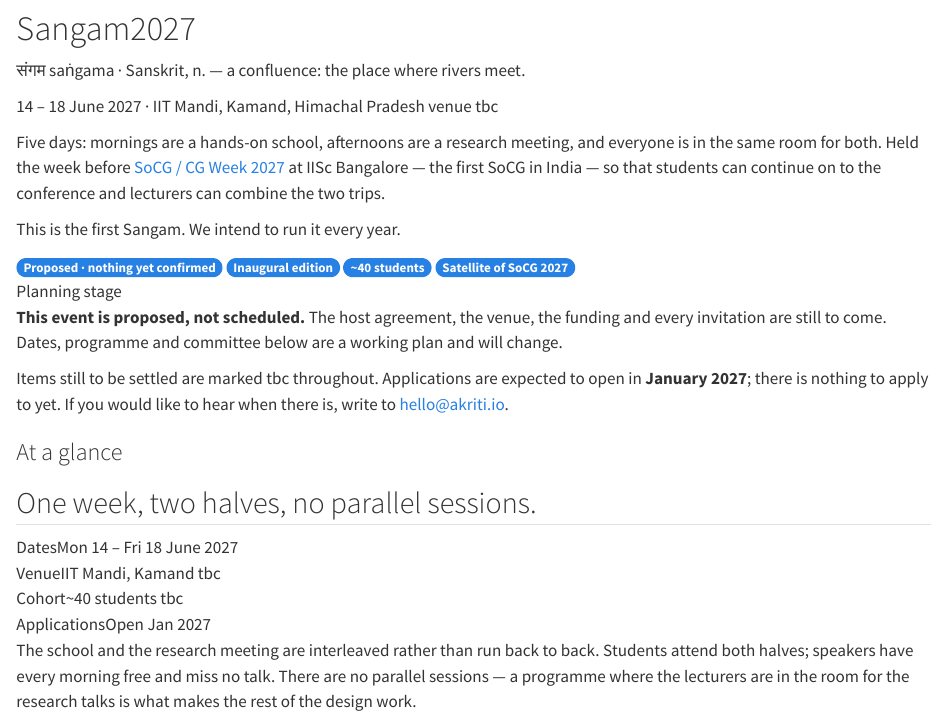
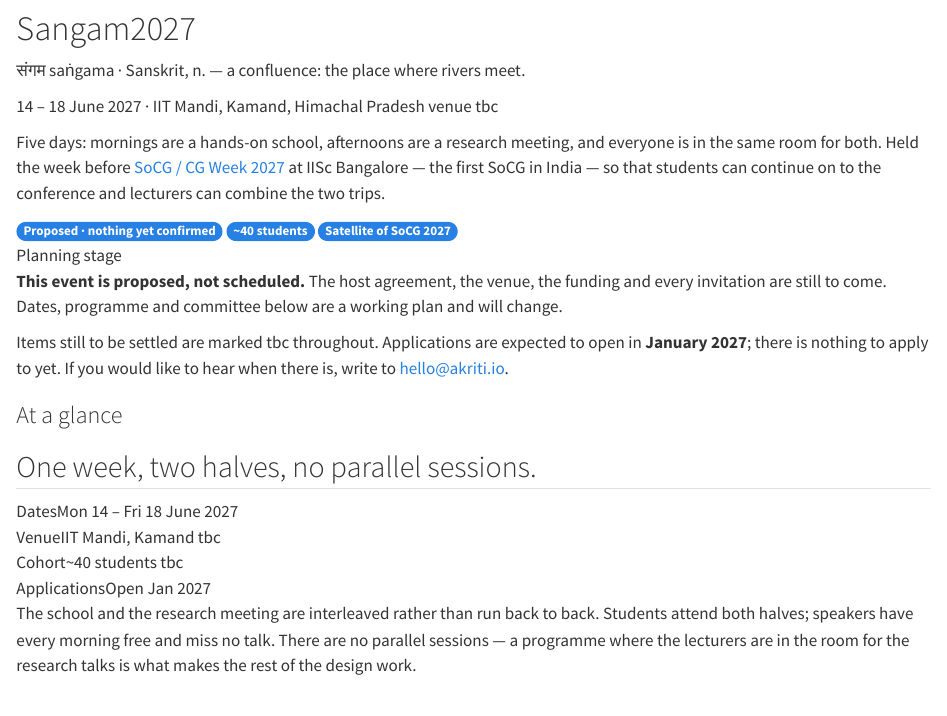
Before and after one commit to akritihq/website, a Quarto document (website/sangam/index.qmd): the page in a window 1100 px wide, from 1160 px down. Rendered offline with R 4.5, knitr and Pandoc in place of Quarto, with nearby package versions.

Commit message:
Sangam: drop the recurrence claim
Removes the "inaugural edition" badge and the line promising an annual
series. Whether Sangam repeats is a decision for after the first run, and
the page should not pre-announce a series that has not been agreed.

Co-Authored-By: Claude Opus 5 (1M context) <noreply@anthropic.com>

```diff
--- a/website/sangam/index.qmd
+++ b/website/sangam/index.qmd
@@ -46,10 +46,8 @@ format:
     <p class="sg-gloss"><span class="sg-deva">संगम</span> <span class="sg-translit">saṅgama · Sanskrit, n.</span> — a confluence: the place where rivers meet.</p>
     <p class="sg-when">14 – 18 June 2027 · IIT Mandi, Kamand, Himachal Pradesh <span class="tbc">venue tbc</span></p>
     <p class="sg-lede">Five days: mornings are a hands-on school, afternoons are a research meeting, and everyone is in the same room for both. Held the week before <a href="https://www.computational-geometry.org/cg-week/">SoCG&nbsp;/&nbsp;CG&nbsp;Week 2027</a> at IISc Bangalore — the first SoCG in India — so that students can continue on to the conference and lecturers can combine the two trips.</p>
-    <p class="sg-lede">This is the first Sangam. We intend to run it every year.</p>
     <div class="badges">
       <span class="badge primary">Proposed · nothing yet confirmed</span>
-      <span class="badge">Inaugural edition</span>
       <span class="badge">~40 students</span>
       <span class="badge">Satellite of SoCG 2027</span>
     </div>
```
Also changed, not shown: docs/search.json, 2 other files.
